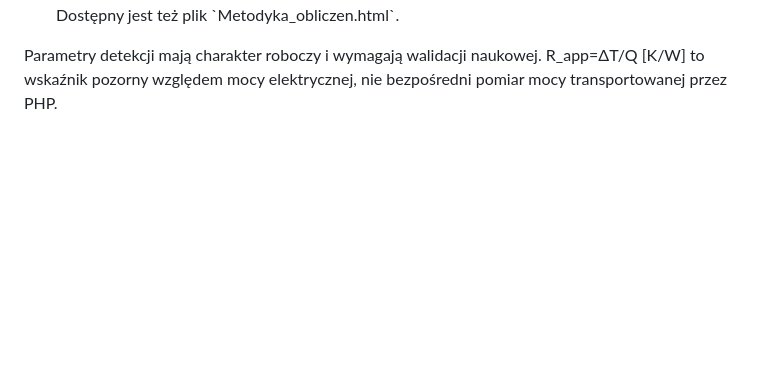
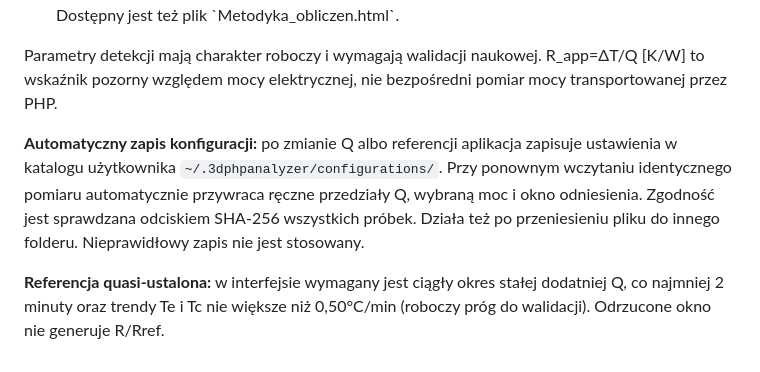
Before and after one commit to MateuszBock0/3DPHPanalyzer, a Markdown page: README.md, the part around the change. GitHub-like rendering; blank space fills up the shorter version.

Commit message:
docs: explain autosave and quasi-steady reference checks

```diff
--- a/README.md
+++ b/README.md
@@ -90,3 +90,7 @@ Okno referencyjne musi obejmować wyłącznie jeden ciągły okres dodatniej, st
 - Ostatnia zakładka \`Metodyka i obliczenia\` i końcowa część \`Raport.html\` opisują wzory, progi K1/K2, detekcję ON?/OFF?, sposób liczenia Q i oporu, normalizację, proxy oraz niepewności. Dostępny jest też plik \`Metodyka_obliczen.html\`.
 
 Parametry detekcji mają charakter roboczy i wymagają walidacji naukowej. R_app=ΔT/Q [K/W] to wskaźnik pozorny względem mocy elektrycznej, nie bezpośredni pomiar mocy transportowanej przez PHP.
+
+**Automatyczny zapis konfiguracji:** po zmianie Q albo referencji aplikacja zapisuje ustawienia w katalogu użytkownika `~/.3dphpanalyzer/configurations/`. Przy ponownym wczytaniu identycznego pomiaru automatycznie przywraca ręczne przedziały Q, wybraną moc i okno odniesienia. Zgodność jest sprawdzana odciskiem SHA-256 wszystkich próbek. Działa też po przeniesieniu pliku do innego folderu. Nieprawidłowy zapis nie jest stosowany.
+
+**Referencja quasi-ustalona:** w interfejsie wymagany jest ciągły okres stałej dodatniej Q, co najmniej 2 minuty oraz trendy Te i Tc nie większe niż 0,50°C/min (roboczy próg do walidacji). Odrzucone okno nie generuje R/Rref.
```
